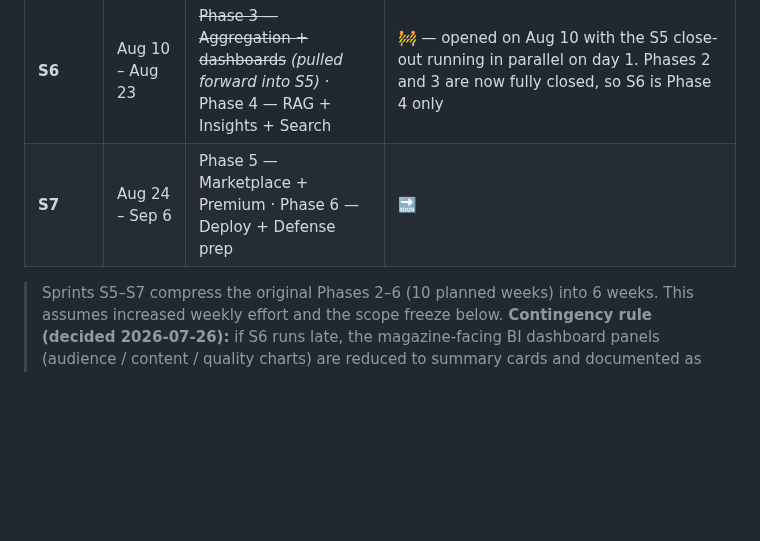
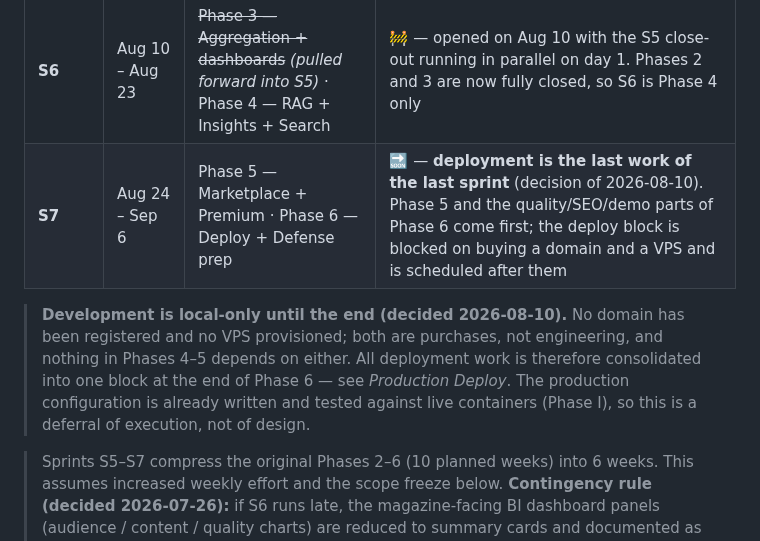
Before and after one commit to inkwell-dev/spec.inkwell.ai, a Markdown page: 0-phase-plan.md, the part around one of its changes. Rendered like a GitHub page; blank space fills up the shorter version.

```diff
--- a/0-phase-plan.md
+++ b/0-phase-plan.md
@@ -21,7 +21,14 @@ The report presents the plan as fixed 2-week Scrum sprints. Each sprint's goal m
 | **S4** | Jul 10 – Jul 26 | Phase D — Figma audit, design QA, spec alignment + re-baseline | ✅ Done |
 | **S5** | Jul 27 – Aug 9 | Phase 2 — Editor + AI + event capture · Phase 3 (start) — likes/comments · **Q — codebase quality pass** | ✅ Done — editor, social + notifications verified end-to-end; **AI streaming unblocked and verified 2026-07-30**; a cross-repo quality pass (Phase Q) landed mid-sprint; **dev/prod URL topology reworked 2026-08-05/06**, which fixed image upload and pulled four Phase 6 deploy items forward. Six trailing items were closed out on **2026-08-10**, one day past the window — see *S5 Close-out* below |
 | **S6** | Aug 10 – Aug 23 | ~~Phase 3 — Aggregation + dashboards~~ *(pulled forward into S5)* · Phase 4 — RAG + Insights + Search | 🚧 — opened on Aug 10 with the S5 close-out running in parallel on day 1. Phases 2 and 3 are now fully closed, so S6 is Phase 4 only |
-| **S7** | Aug 24 – Sep 6 | Phase 5 — Marketplace + Premium · Phase 6 — Deploy + Defense prep | 🔜 |
+| **S7** | Aug 24 – Sep 6 | Phase 5 — Marketplace + Premium · Phase 6 — Deploy + Defense prep | 🔜 — **deployment is the last work of the last sprint** (decision of 2026-08-10). Phase 5 and the quality/SEO/demo parts of Phase 6 come first; the deploy block is blocked on buying a domain and a VPS and is scheduled after them |
+
+> **Development is local-only until the end (decided 2026-08-10).** No domain has
+> been registered and no VPS provisioned; both are purchases, not engineering, and
+> nothing in Phases 4–5 depends on either. All deployment work is therefore
+> consolidated into one block at the end of Phase 6 — see *Production Deploy*.
+> The production configuration is already written and tested against live
+> containers (Phase I), so this is a deferral of execution, not of design.
 
 > Sprints S5–S7 compress the original Phases 2–6 (10 planned weeks) into 6 weeks. This assumes increased weekly effort and the scope freeze below. **Contingency rule (decided 2026-07-26):** if S6 runs late, the magazine-facing BI dashboard panels (audience / content / quality charts) are reduced to summary cards and documented as future work in the report — but **event capture, article metrics, and the eligibility counters always ship**, because the marketplace gate and the demo narrative depend on them.
 
```
Also changed, not shown: other parts of 0-phase-plan.md (+36 -5 lines), 8-devops.md (+17 -0 lines).
